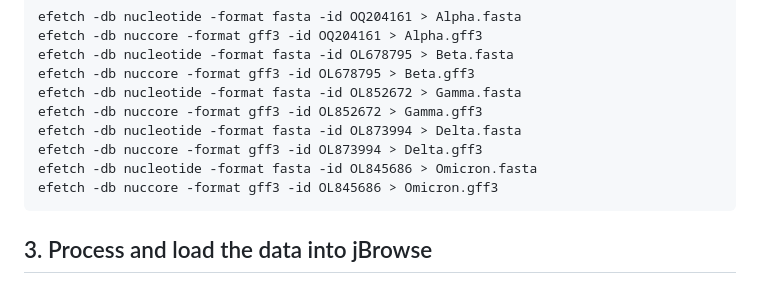
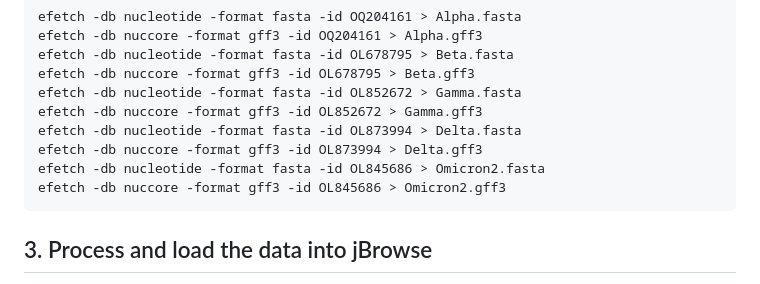
Before and after one commit to shashwatm2/shashwat.github.io, a Markdown page: README.md, the part around the change. GitHub-like rendering.

````diff
--- a/README.md
+++ b/README.md
@@ -45,8 +45,8 @@ efetch -db nucleotide -format fasta -id OL852672 > Gamma.fasta
 efetch -db nuccore -format gff3 -id OL852672 > Gamma.gff3
 efetch -db nucleotide -format fasta -id OL873994 > Delta.fasta
 efetch -db nuccore -format gff3 -id OL873994 > Delta.gff3
-efetch -db nucleotide -format fasta -id OL845686 > Omicron.fasta
-efetch -db nuccore -format gff3 -id OL845686 > Omicron.gff3
+efetch -db nucleotide -format fasta -id OL845686 > Omicron2.fasta
+efetch -db nuccore -format gff3 -id OL845686 > Omicron2.gff3
 ```
 
 ## 3. Process and load the data into jBrowse
````
